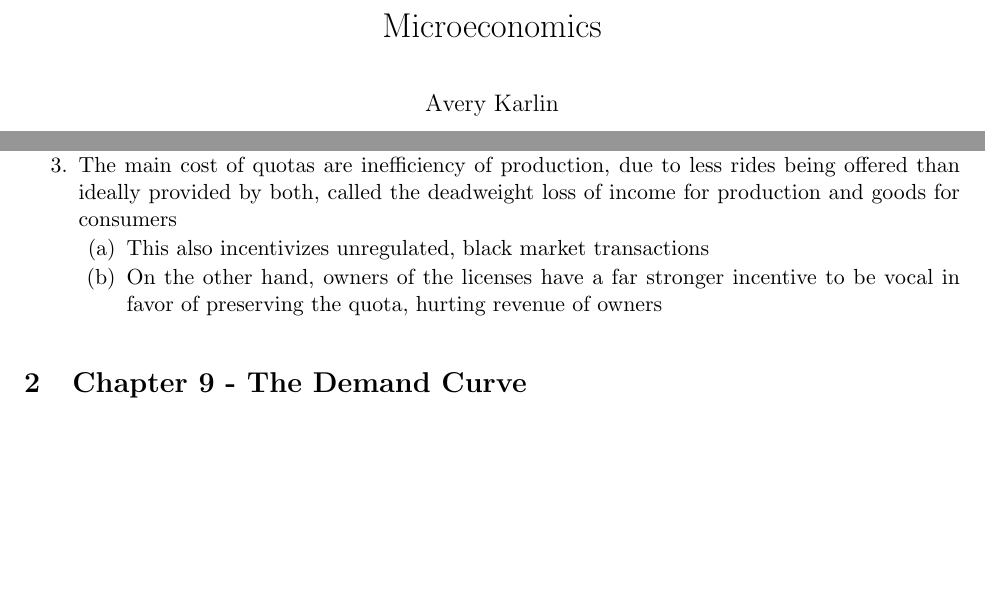
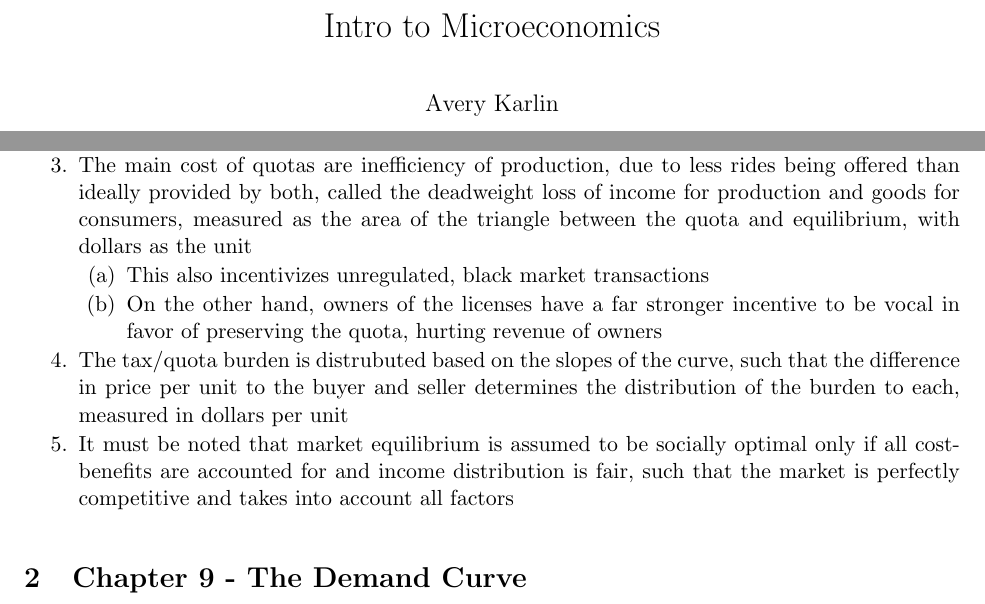
Before and after one commit to averykarlin3/Spring-2016, a LaTeX document (MicroEcon/econ.tex): two parts of pages 1 and 4 of 7, joined at a grey line, cut at the place of the change, the shorter picture padded with empty space. Compiled offline with pdfLaTeX.

Commit message:
Notes revision

```diff
--- a/MicroEcon/econ.tex
+++ b/MicroEcon/econ.tex
@@ -50,7 +50,7 @@
 
 \begin{document}
 
-\title{Microeconomics}
+\title{Intro to Microeconomics}
 \author{Avery Karlin}
 \date{Spring 2016}
 \newcommand{\textbook}{Krugman's Microeconomics for AP}
@@ -98,9 +98,11 @@
 \2 This works by creating a market for licenses, with a quota rent of the difference between the demand price paid to the renter, and the supply price desired by the renter, paid in rent to the owner
 \2 If the license is not rented, the wedge is the opportunity cost of keeping the license, making up for the lack of quota rent
 \2 Thus, in addition to the product income gained from the license, it is an asset by itself as a result, with supply price as the real price for the goods
-\1 The main cost of quotas are inefficiency of production, due to less rides being offered than ideally provided by both, called the deadweight loss of income for production and goods for consumers
+\1 The main cost of quotas are inefficiency of production, due to less rides being offered than ideally provided by both, called the deadweight loss of income for production and goods for consumers, measured as the area of the triangle between the quota and equilibrium, with dollars as the unit
 \2 This also incentivizes unregulated, black market transactions
 \2 On the other hand, owners of the licenses have a far stronger incentive to be vocal in favor of preserving the quota, hurting revenue of owners
+\1 The tax/quota burden is distrubuted based on the slopes of the curve, such that the difference in price per unit to the buyer and seller determines the distribution of the burden to each, measured in dollars per unit
+\1 It must be noted that market equilibrium is assumed to be socially optimal only if all cost-benefits are accounted for and income distribution is fair, such that the market is perfectly competitive and takes into account all factors
 \end{outline*}
 
 \section{Chapter 9 - The Demand Curve}
```
Also changed, not shown: MicroEcon/econ.pdf.
